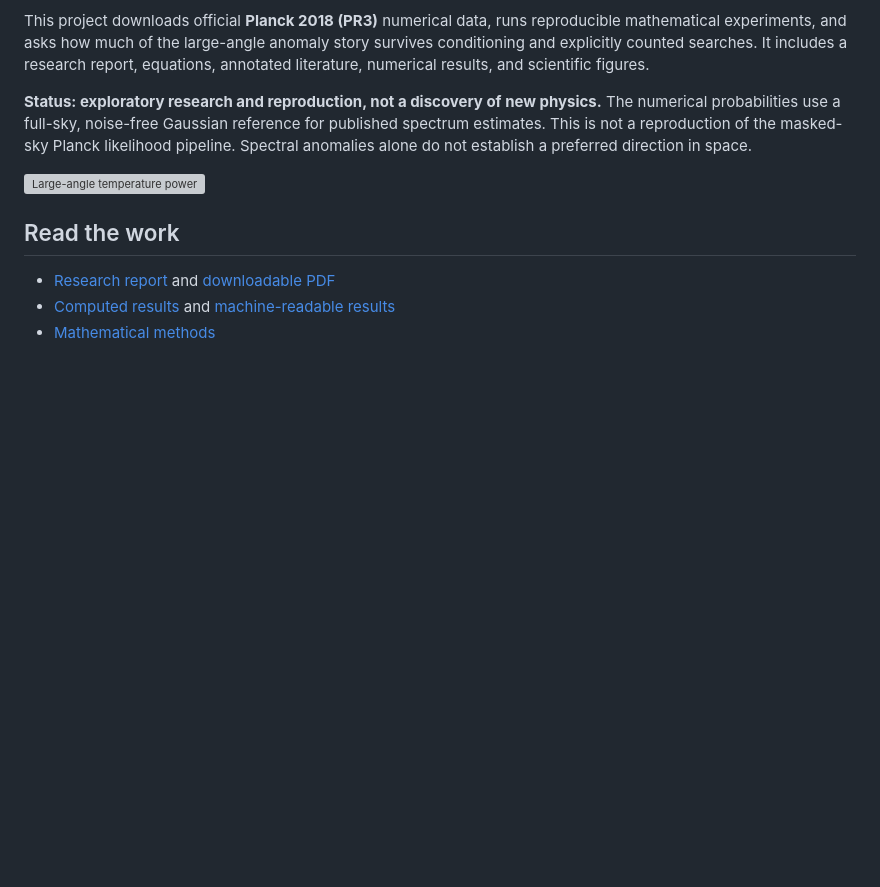
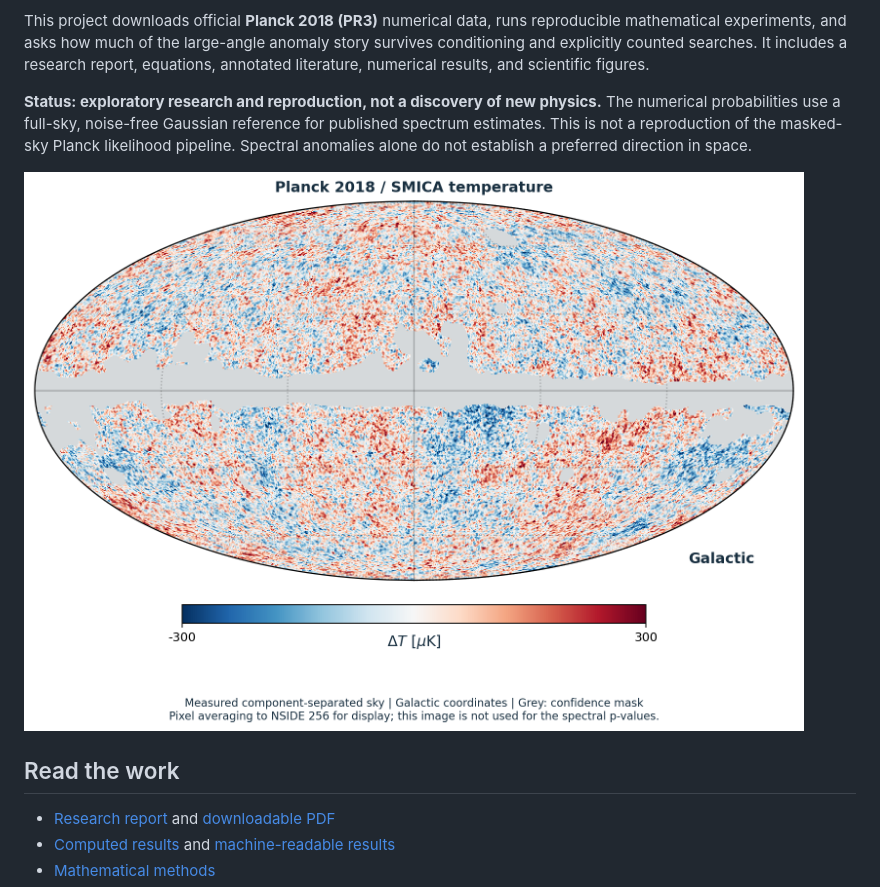
Before and after one commit to Biswajit1999/cmb-anomaly-lab, a Markdown page: README.md, the part around the change. GitHub-like rendering; pictures changed too: results/maps/planck_temperature.png (added); blank space fills up the shorter version; grey boxes are pictures that could not be loaded.

Commit message:
Complete measured Planck sky figures and final ten-page research report

```diff
--- a/README.md
+++ b/README.md
@@ -8,7 +8,7 @@ This project downloads official **Planck 2018 (PR3)** numerical data, runs repro
 
 **Status: exploratory research and reproduction, not a discovery of new physics.** The numerical probabilities use a full-sky, noise-free Gaussian reference for published spectrum estimates. This is not a reproduction of the masked-sky Planck likelihood pipeline. Spectral anomalies alone do not establish a preferred direction in space.
 
-![Large-angle temperature power](results/baseline/figures/spectrum.png)
+![Measured Planck SMICA temperature with confidence masking](results/maps/planck_temperature.png)
 
 ## Read the work
 
```
Also changed, not shown: reports/research-report.md (+7 -1 lines), 7 other files.
